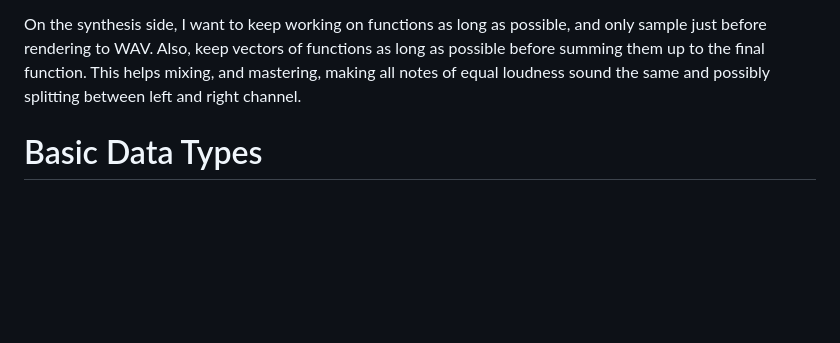
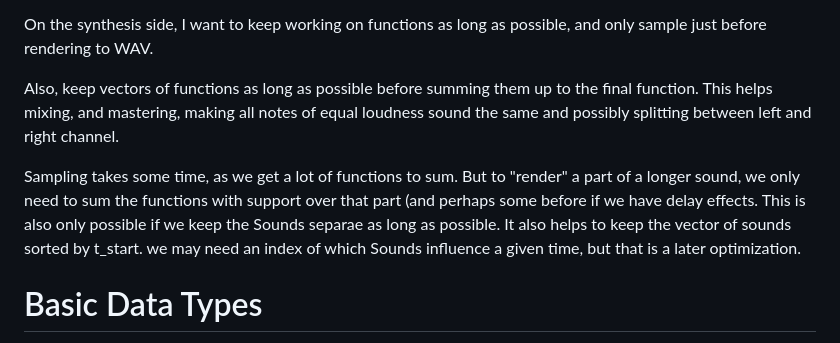
Before and after one commit to tp2750/MusicalPlaying.jl, a Markdown page: docs/src/index.md, the part around the change. GitHub-like rendering; blank space fills up the shorter version.

```diff
--- a/docs/src/index.md
+++ b/docs/src/index.md
@@ -39,8 +39,16 @@ I plan to cover:
   - [ ] AHR (attac, half-life, release)
 
 On the synthesis side, I want to keep working on functions as long as possible, and only sample just before rendering to WAV.
+
 Also, keep vectors of functions as long as possible before summing them up to the final function.
 This helps mixing, and mastering, making all notes of equal loudness sound the same and possibly splitting between left and right channel.
+
+Sampling takes some time, as we get a lot of functions to sum.
+But to "render" a part of a longer sound, we only need to sum the functions with support over that part (and perhaps some before if we have delay effects.
+This is also only possible if we keep the Sounds separae as long as possible.
+It also helps to keep the vector of sounds sorted by t_start.
+we may need an index of which Sounds influence a given time, but that is a later optimization.
+
 
 # Basic Data Types
 The basic data sctructures are similar, but different from both [MIDI.jl](https://github.com/JuliaMusic/MIDI.jl) and [MusicTheory.jl](https://github.com/JuliaMusic/MusicTheory.jl).
```
Also changed, not shown: docs/src/synthesizers.md (+1 -1 lines).
